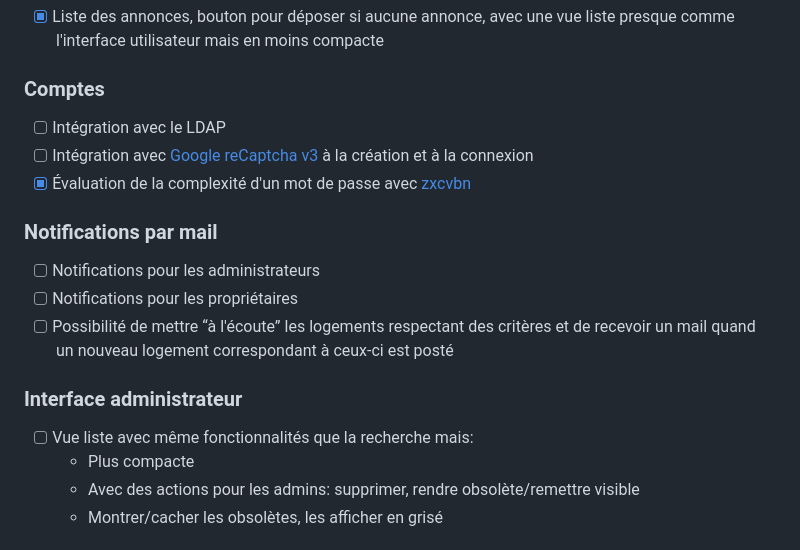
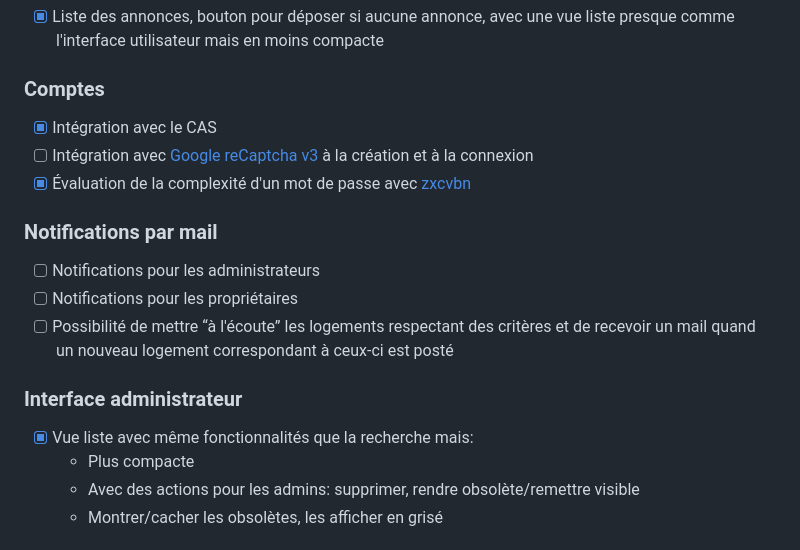
Before and after one commit to inp-net/loca7, a Markdown page: README.md, the part around the change. Drawn GitHub-style.

Commit message:
:memo: Tick two boxes in roadmap

```diff
--- a/README.md
+++ b/README.md
@@ -55,7 +55,7 @@ pnpm concurrently -i npm:dev npm:mailhog # ou lancer pnpm dev et pnpm mailhog da
 
 ### Comptes
 
-- [ ] Intégration avec le LDAP
+- [x] Intégration avec le CAS
 - [ ] Intégration avec [Google reCaptcha v3](https://developers.google.com/recaptcha/docs/v3) à la création et à la connexion
 - [x] Évaluation de la complexité d'un mot de passe avec [zxcvbn](https://github.com/dropbox/zxcvbn)
 
@@ -67,7 +67,7 @@ pnpm concurrently -i npm:dev npm:mailhog # ou lancer pnpm dev et pnpm mailhog da
 
 ### Interface administrateur
 
-- [ ] Vue liste avec même fonctionnalités que la recherche mais:
+- [x] Vue liste avec même fonctionnalités que la recherche mais:
   - Plus compacte
   - Avec des actions pour les admins: supprimer, rendre obsolète/remettre visible
   - Montrer/cacher les obsolètes, les afficher en grisé
```
